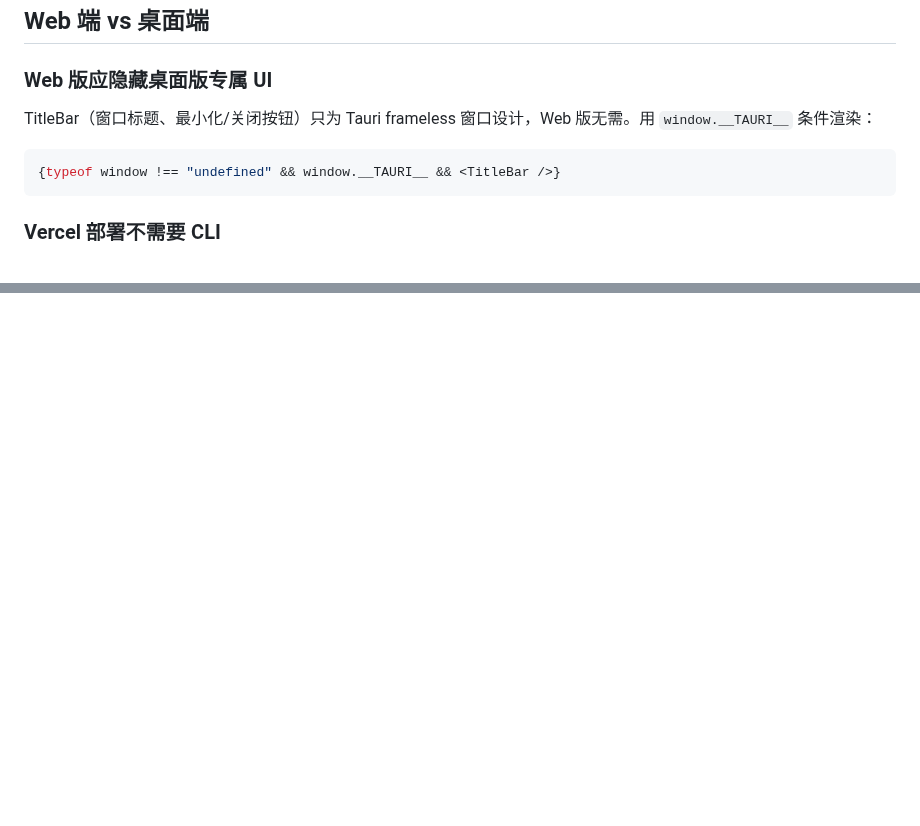
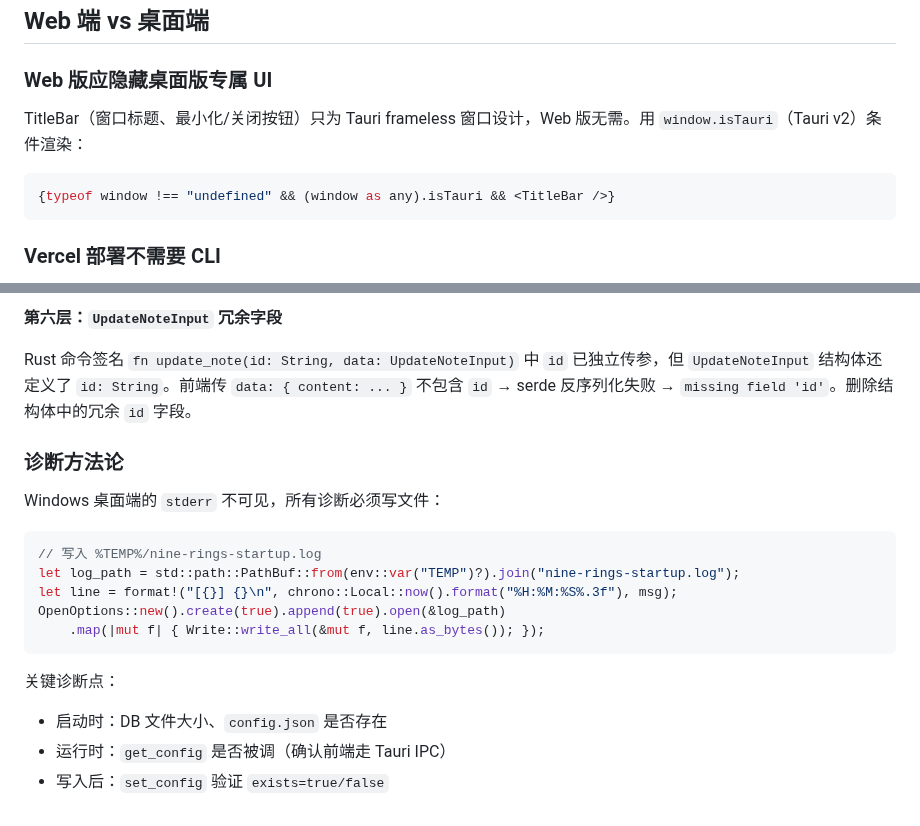
Before and after one commit to erocpil/nine-rings, a Markdown page: docs/lessons-learned.md, 2 parts joined by grey strips. GitHub-like rendering; blank space fills up the shorter version.

Commit message:
docs: add Windows persistence debug session to lessons-learned, update Tauri v2 references

````diff
--- a/docs/lessons-learned.md
+++ b/docs/lessons-learned.md
@@ -382,10 +382,10 @@ FOWT（Flash of Wrong Theme）的根因是 CSS `:root` 默认变量为深色，
 
 ### Web 版应隐藏桌面版专属 UI
 
-TitleBar（窗口标题、最小化/关闭按钮）只为 Tauri frameless 窗口设计，Web 版无需。用 `window.__TAURI__` 条件渲染：
+TitleBar（窗口标题、最小化/关闭按钮）只为 Tauri frameless 窗口设计，Web 版无需。用 `window.isTauri`（Tauri v2）条件渲染：
 
 ```tsx
-{typeof window !== "undefined" && window.__TAURI__ && <TitleBar />}
+{typeof window !== "undefined" && (window as any).isTauri && <TitleBar />}
 ```
 
 ### Vercel 部署不需要 CLI
@@ -403,0 +492,20 @@ cloudflared tunnel --url http://localhost:8000 --protocol http2
+**第六层：`UpdateNoteInput` 冗余字段**
+
+Rust 命令签名 `fn update_note(id: String, data: UpdateNoteInput)` 中 `id` 已独立传参，但 `UpdateNoteInput` 结构体还定义了 `id: String`。前端传 `data: { content: ... }` 不包含 `id` → serde 反序列化失败 → `missing field 'id'`。删除结构体中的冗余 `id` 字段。
+
+### 诊断方法论
+
+Windows 桌面端的 `stderr` 不可见，所有诊断必须写文件：
+
+```rust
+// 写入 %TEMP%/nine-rings-startup.log
+let log_path = std::path::PathBuf::from(env::var("TEMP")?).join("nine-rings-startup.log");
+let line = format!("[{}] {}\n", chrono::Local::now().format("%H:%M:%S%.3f"), msg);
+OpenOptions::new().create(true).append(true).open(&log_path)
+    .map(|mut f| { Write::write_all(&mut f, line.as_bytes()); });
+```
+
+关键诊断点：
+- 启动时：DB 文件大小、`config.json` 是否存在
+- 运行时：`get_config` 是否被调（确认前端走 Tauri IPC）
+- 写入后：`set_config` 验证 `exists=true/false`
````
Also changed, not shown: other parts of docs/lessons-learned.md (+88 -0 lines), docs/windows-webview-troubleshooting.md (+5 -0 lines).
